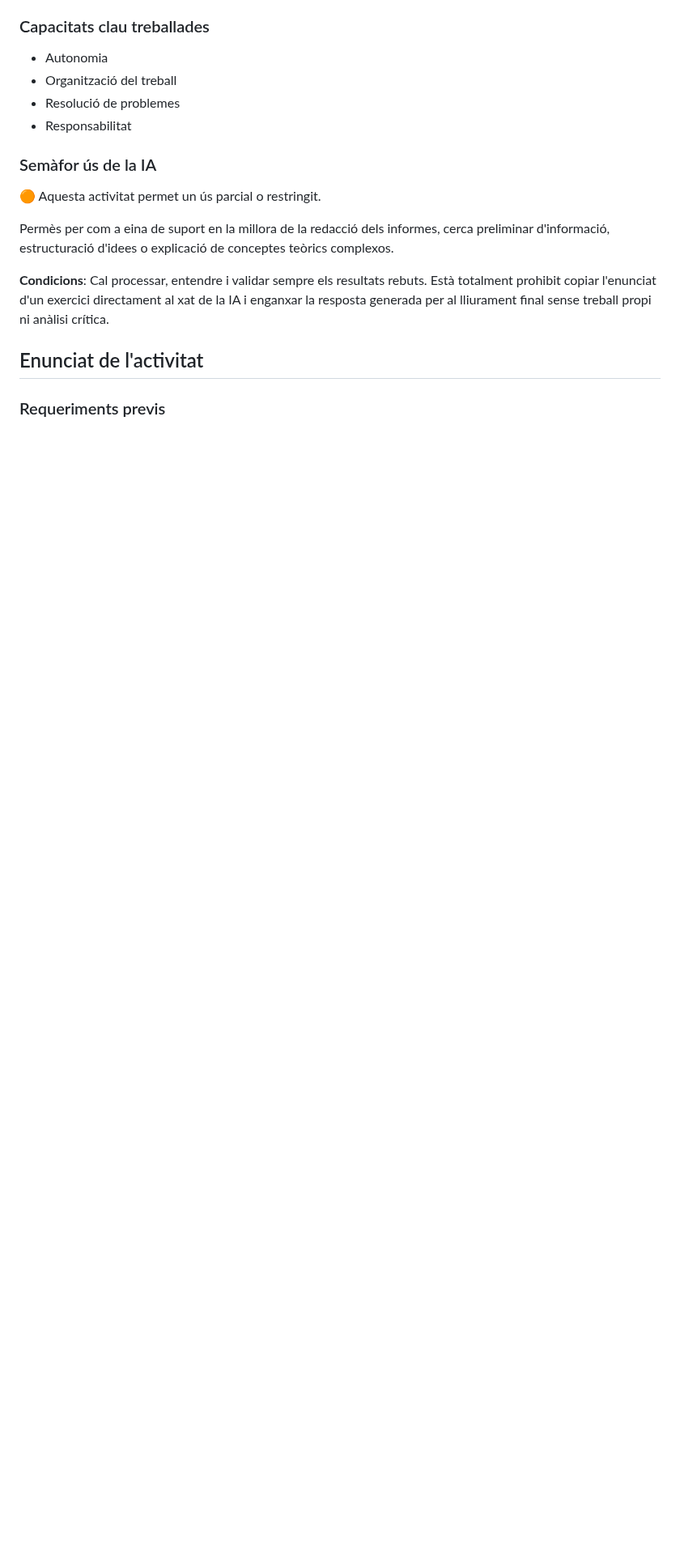
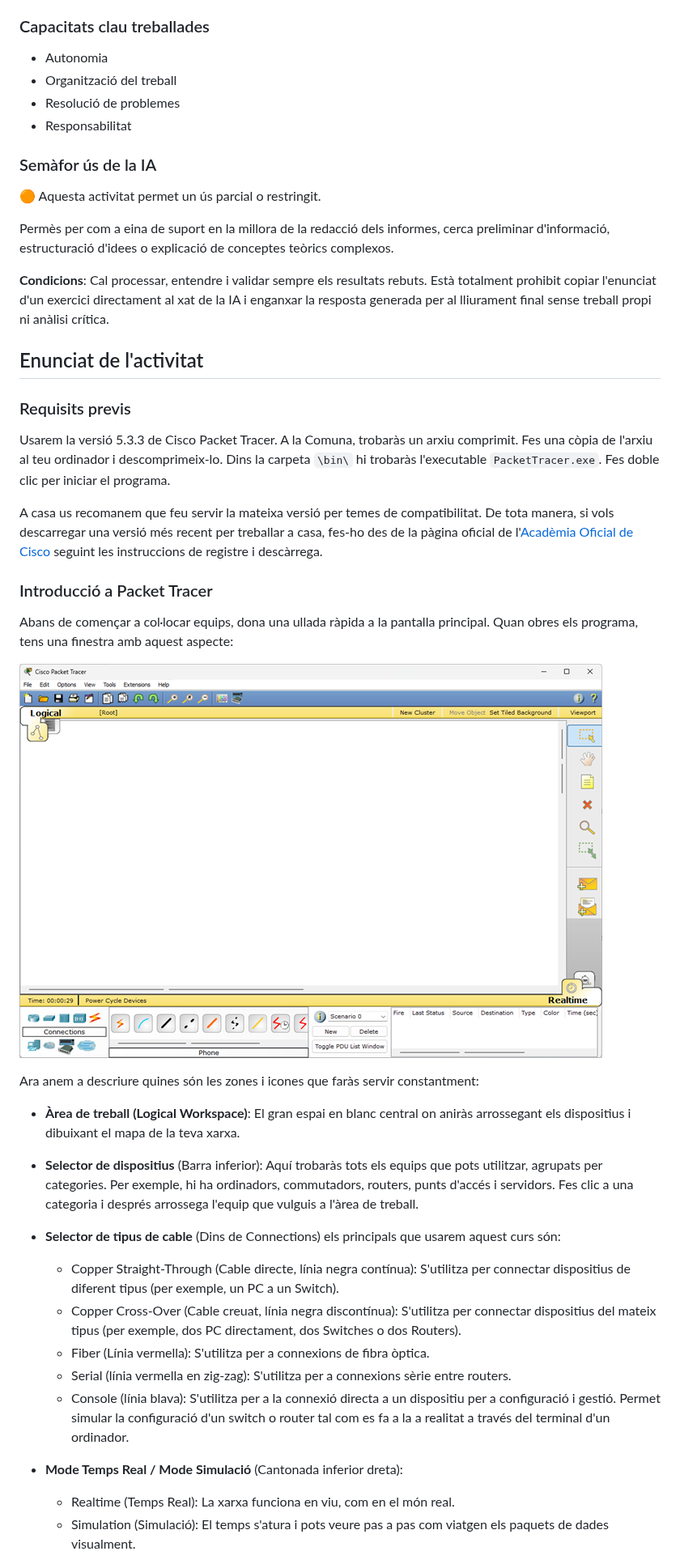
Before and after one commit to SMX-XL/Activitats, a Markdown page: UD3/UD3A1.md, the part around one of its changes. Shown at 81% size. GitHub-like rendering; pictures changed too: UD3/img/packet-tracer.png (added); blank space fills up the shorter version.

Commit message:
Actualitzar UD3.A1 amb la descripció de Cisco Packet Tracer i afegir imatge de la interfície

```diff
--- a/UD3/UD3A1.md
+++ b/UD3/UD3A1.md
@@ -50,4 +52,32 @@ Permès per com a eina de suport en la millora de la redacció dels informes, ce
 
 ## Enunciat de l'activitat
 
-### Requeriments previs
+### Requisits previs
+
+Usarem la versió 5.3.3 de Cisco Packet Tracer. A la Comuna, trobaràs un arxiu comprimit. Fes una còpia de l'arxiu al teu ordinador i descomprimeix-lo. Dins la carpeta `\bin\` hi trobaràs l'executable `PacketTracer.exe`. Fes doble clic per iniciar el programa.
+
+A casa us recomanem que feu servir la mateixa versió per temes de compatibilitat. De tota manera, si vols descarregar una versió més recent per treballar a casa, fes-ho des de la pàgina oficial de l'[Acadèmia Oficial de Cisco](https://www.netacad.com/es/resources/lab-downloads?courseLang=es-XL) seguint les instruccions de registre i descàrrega.
+
+### Introducció a Packet Tracer
+
+Abans de començar a col·locar equips, dona una ullada ràpida a la pantalla principal. Quan obres els programa, tens una finestra amb aquest aspecte:
+
+![Packet Tracer Interface](./img/packet-tracer.png)
+
+Ara anem a descriure quines són les zones i icones que faràs servir constantment:
+
+- **Àrea de treball (Logical Workspace)**: El gran espai en blanc central on aniràs arrossegant els dispositius i dibuixant el mapa de la teva xarxa.
+
+- **Selector de dispositius** (Barra inferior): Aquí trobaràs tots els equips que pots utilitzar, agrupats per categories. Per exemple, hi ha ordinadors, commutadors, routers, punts d'accés i servidors. Fes clic a una categoria i després arrossega l'equip que vulguis a l'àrea de treball.
+
+- **Selector de tipus de cable** (Dins de Connections) els principals que usarem aquest curs són:
+  - Copper Straight-Through (Cable directe, línia negra contínua): S'utilitza per connectar dispositius de diferent tipus (per exemple, un PC a un Switch).
+  - Copper Cross-Over (Cable creuat, línia negra discontínua): S'utilitza per connectar dispositius del mateix tipus (per exemple, dos PC directament, dos Switches o dos Routers).
+  - Fiber (Línia vermella): S'utilitza per a connexions de fibra òptica.
+  - Serial (línia vermella en zig-zag): S'utilitza per a connexions sèrie entre routers.
+  - Console (línia blava): S'utilitza per a la connexió directa a un dispositiu per a configuració i gestió. Permet simular la configuració d'un switch o router tal com es fa a la a realitat a través del terminal d'un ordinador.
+
+- **Mode Temps Real / Mode Simulació** (Cantonada inferior dreta):
+  - Realtime (Temps Real): La xarxa funciona en viu, com en el món real.
+  - Simulation (Simulació): El temps s'atura i pots veure pas a pas com viatgen els paquets de dades visualment.
+
```
Also changed, not shown: other parts of UD3/UD3A1.md (+51 -1 lines).
